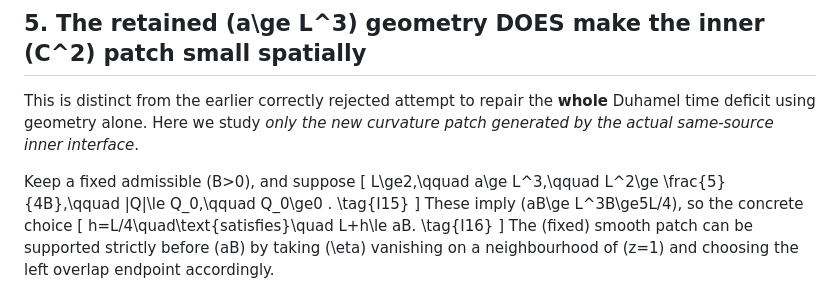
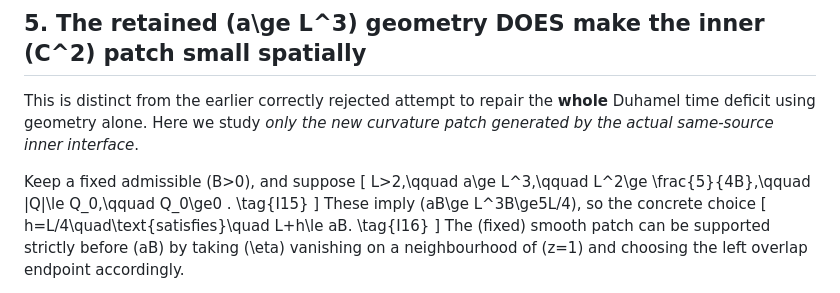
Before and after one commit to penghongzhong/HBL, a Markdown page: verification/HBL_213_INNER_C2_EXACT_SOURCE_MISMATCH_20261110.md, the part around the change. GitHub-like rendering.

Commit message:
Match exact existing Fredholm shell theorem hypothesis L>2 in inner C2 repair source estimate

```diff
--- a/verification/HBL_213_INNER_C2_EXACT_SOURCE_MISMATCH_20261110.md
+++ b/verification/HBL_213_INNER_C2_EXACT_SOURCE_MISMATCH_20261110.md
@@ -293,7 +293,7 @@ same-source inner interface*.
 
 Keep a fixed admissible \(B>0\), and suppose
 \[
- L\ge2,\qquad a\ge L^3,\qquad
+ L>2,\qquad a\ge L^3,\qquad
  L^2\ge \frac{5}{4B},\qquad
  |Q|\le Q_0,\qquad Q_0\ge0 .
  \tag{I15}
```
